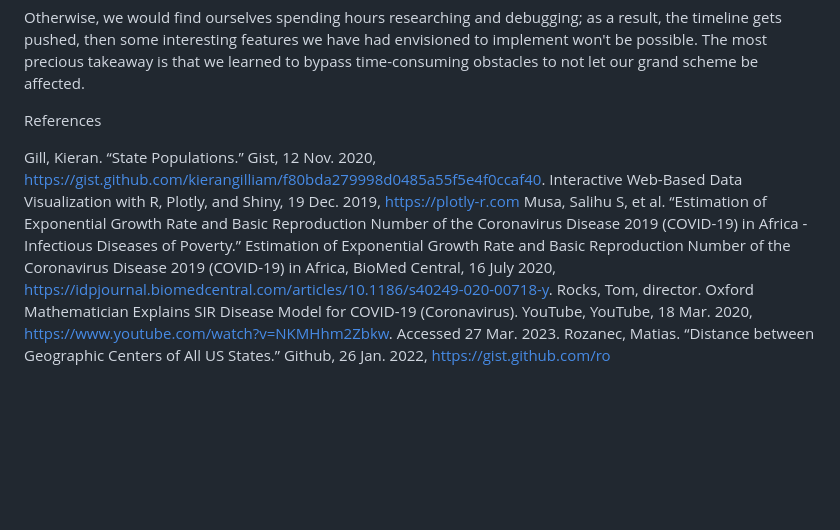
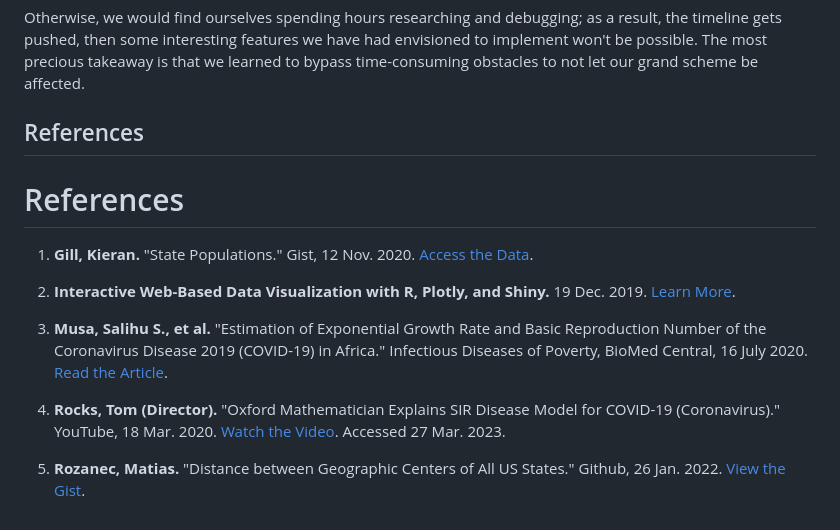
Before and after one commit to Accusamus2065/Covid-SIM, a Markdown page: README.md, the part around one of its changes. Rendered like a GitHub page; blank space fills up the shorter version.

```diff
--- a/README.md
+++ b/README.md
@@ -163,10 +163,16 @@ In conclusion, the project was a great exercise for designing, implementing, deb
 
 Otherwise, we would find ourselves spending hours researching and debugging; as a result, the timeline gets pushed, then some interesting features we have had envisioned to implement won't be possible. The most precious takeaway is that we learned to bypass time-consuming obstacles to not let our grand scheme be affected.
 
-References
+## References
 
-Gill, Kieran. “State Populations.” Gist, 12 Nov. 2020, https://gist.github.com/kierangilliam/f80bda279998d0485a55f5e4f0ccaf40.
-Interactive Web-Based Data Visualization with R, Plotly, and Shiny, 19 Dec. 2019, https://plotly-r.com
-Musa, Salihu S, et al. “Estimation of Exponential Growth Rate and Basic Reproduction Number of the Coronavirus Disease 2019 (COVID-19) in Africa - Infectious Diseases of Poverty.” Estimation of Exponential Growth Rate and Basic Reproduction Number of the Coronavirus Disease 2019 (COVID-19) in Africa, BioMed Central, 16 July 2020, https://idpjournal.biomedcentral.com/articles/10.1186/s40249-020-00718-y.
-Rocks, Tom, director. Oxford Mathematician Explains SIR Disease Model for COVID-19 (Coronavirus). YouTube, YouTube, 18 Mar. 2020, https://www.youtube.com/watch?v=NKMHhm2Zbkw. Accessed 27 Mar. 2023.
-Rozanec, Matias. “Distance between Geographic Centers of All US States.” Github, 26 Jan. 2022, https://gist.github.com/ro
+# References
+
+1. **Gill, Kieran.** "State Populations." Gist, 12 Nov. 2020. [Access the Data](https://gist.github.com/kierangilliam/f80bda279998d0485a55f5e4f0ccaf40).
+
+2. **Interactive Web-Based Data Visualization with R, Plotly, and Shiny.** 19 Dec. 2019. [Learn More](https://plotly-r.com).
+
+3. **Musa, Salihu S., et al.** "Estimation of Exponential Growth Rate and Basic Reproduction Number of the Coronavirus Disease 2019 (COVID-19) in Africa." Infectious Diseases of Poverty, BioMed Central, 16 July 2020. [Read the Article](https://idpjournal.biomedcentral.com/articles/10.1186/s40249-020-00718-y).
+
+4. **Rocks, Tom (Director).** "Oxford Mathematician Explains SIR Disease Model for COVID-19 (Coronavirus)." YouTube, 18 Mar. 2020. [Watch the Video](https://www.youtube.com/watch?v=NKMHhm2Zbkw). Accessed 27 Mar. 2023.
+
+5. **Rozanec, Matias.** "Distance between Geographic Centers of All US States." Github, 26 Jan. 2022. [View the Gist](https://gist.github.com/roz).
```
Also changed, not shown: other parts of README.md (+1 -1 lines).
